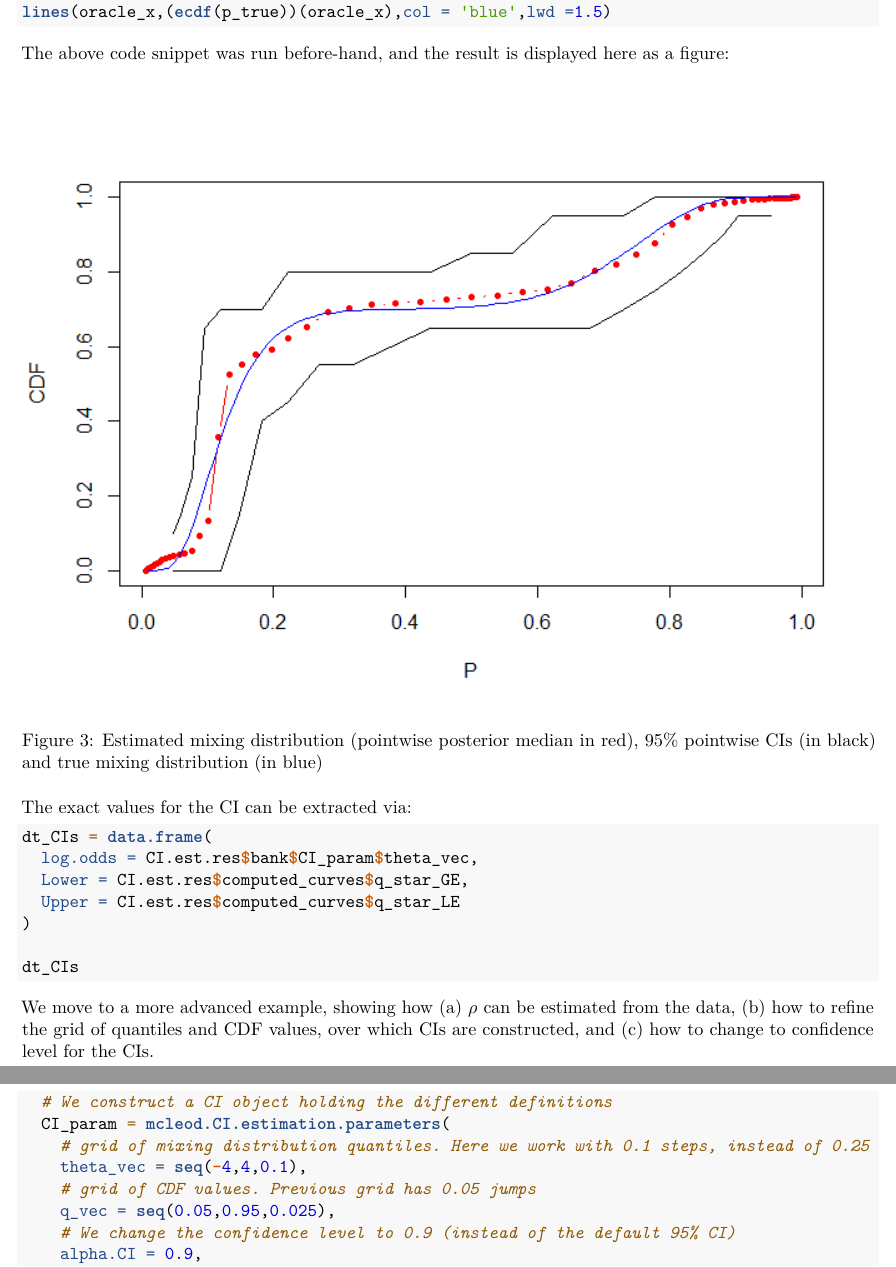
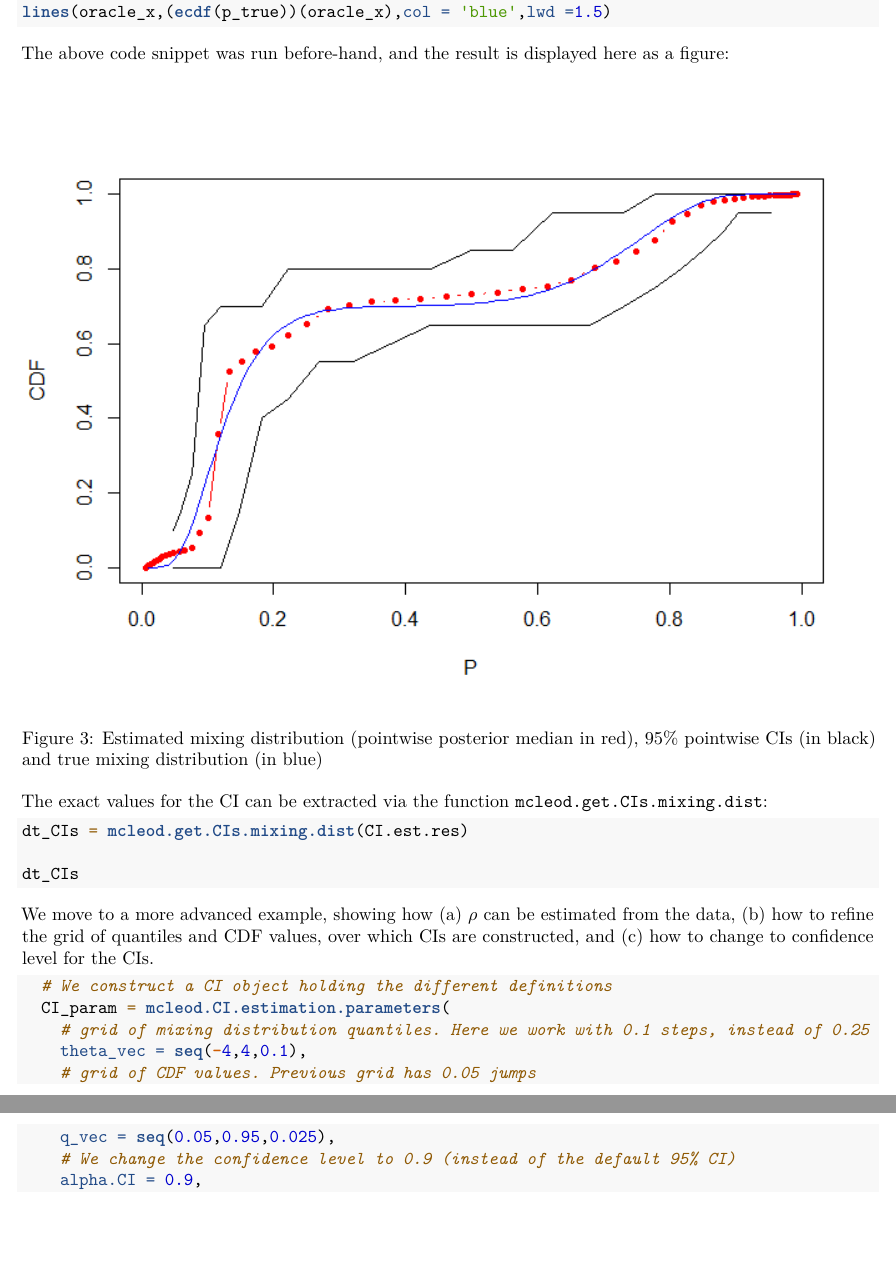
Before and after one commit to barakbri/mcleod, an R Markdown document (vignettes/mcleod.Rmd): two parts of pages 11 and 12 of 24 before the commit and two parts of pages 11 and 12 of 23 after it, joined at a grey line, cut so that both start at the same text, the shorter picture padded with empty space. Rendered offline with R 4.5, knitr and Pandoc, then LaTeX, with nearby package versions; some code elsewhere in the file could not run offline.

Commit message:
update vignette

````diff
--- a/TODO.txt
+++ b/TODO.txt
@@ -3,8 +3,6 @@
 Monday: Vignette
 
 Add example for:
-
-( )  get CIs from object
 
 ( )  Explain on init for Beta regression
 
--- a/vignettes/mcleod.Rmd
+++ b/vignettes/mcleod.Rmd
@@ -332,15 +332,11 @@ The above code snippet was run before-hand, and the result is displayed here as
 
 ![Estimated mixing distribution (pointwise posterior median in red), 95% pointwise CIs (in black) and true mixing distribution (in blue)](./Deconvolution_Example_1.png)
 
-The exact values for the CI can be extracted via:
+The exact values for the CI can be extracted via the function `mcleod.get.CIs.mixing.dist`:
 
 ```{r,cache=TRUE,eval=FALSE}
 
-dt_CIs = data.frame(
-  log.odds = CI.est.res$bank$CI_param$theta_vec,
-  Lower = CI.est.res$computed_curves$q_star_GE,
-  Upper = CI.est.res$computed_curves$q_star_LE
-)
+dt_CIs = mcleod.get.CIs.mixing.dist(CI.est.res)
 
 dt_CIs
 
````
Also changed, not shown: vignettes/mcleod.Rmd (6 more changed lines).
